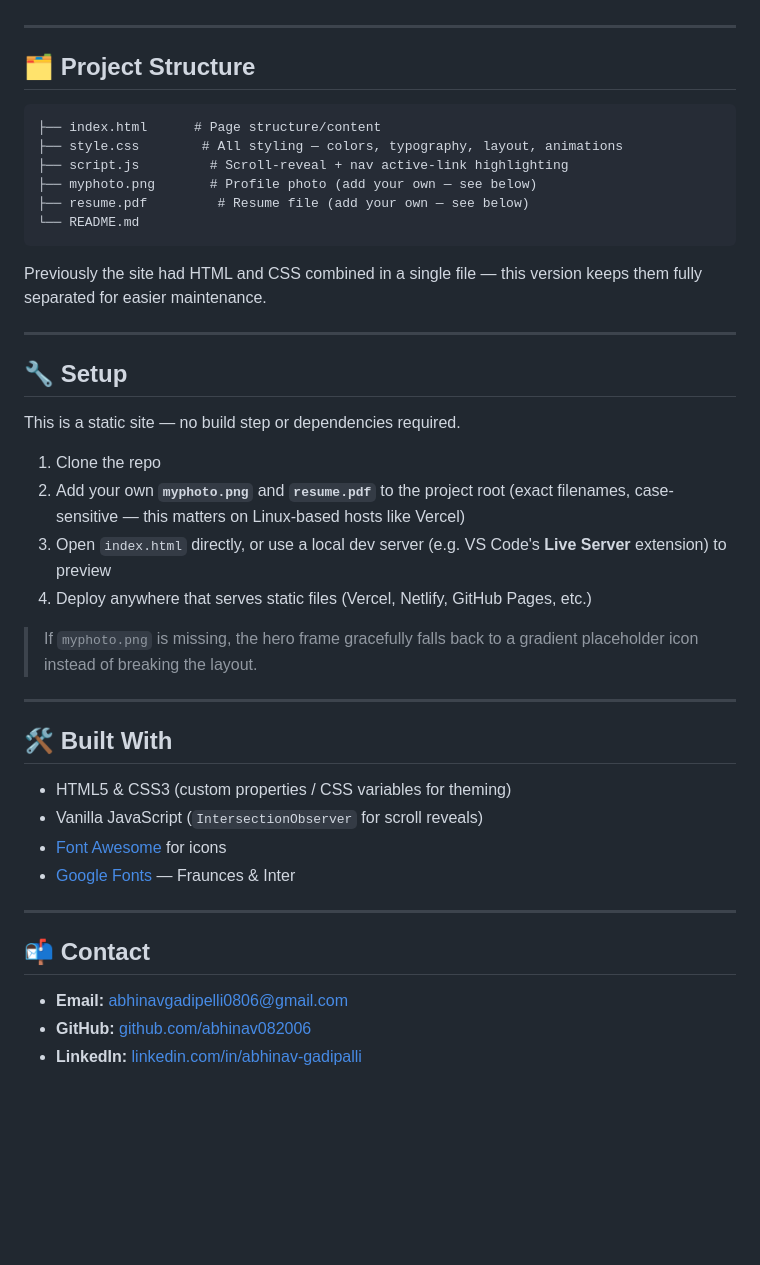
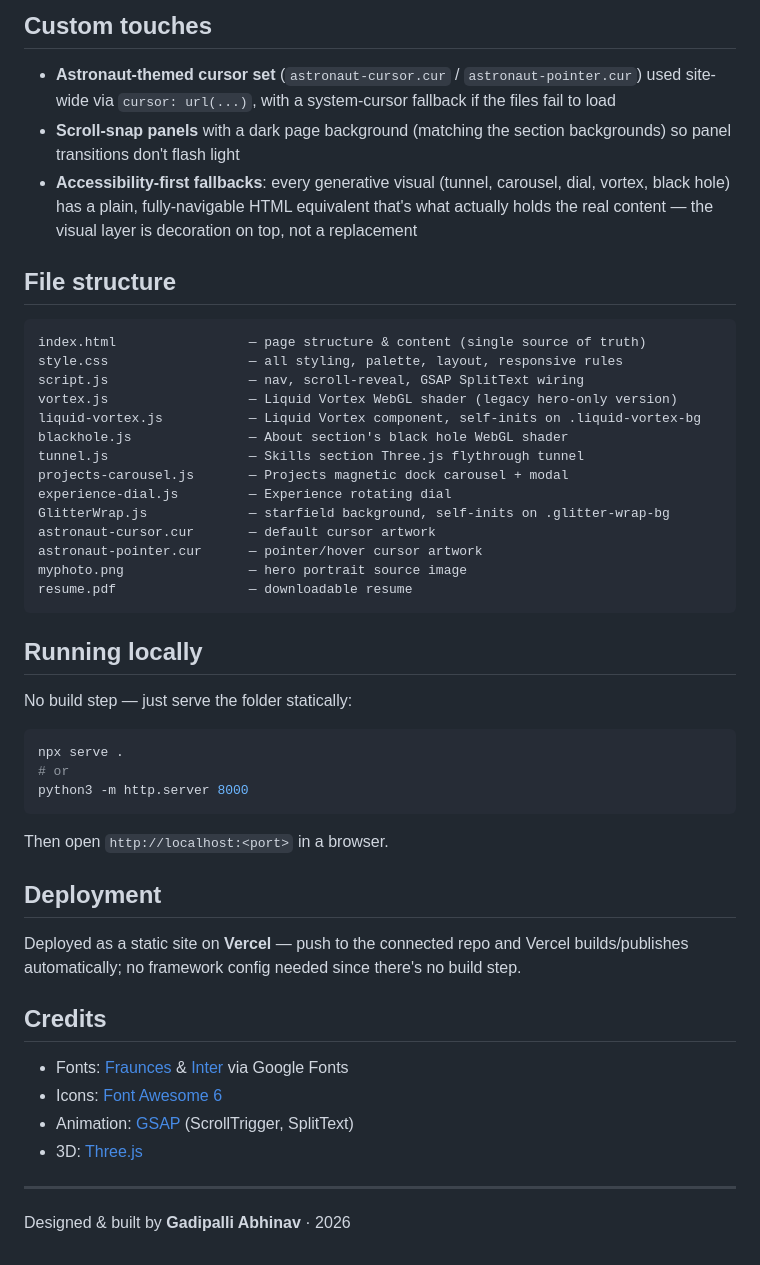
Before and after one commit to abhinav082006/abhinavgadipalli-portfolio, a Markdown page: README.md, the part around one of its changes. GitHub-like rendering; blank space fills up the shorter version.

````diff
--- a/README.md
+++ b/README.md
@@ -23,45 +81,60 @@ Personal portfolio site for **Gadipalli Abhinav**, Computer Science student at I
+## Custom touches
+
+- **Astronaut-themed cursor set** (`astronaut-cursor.cur` /
+  `astronaut-pointer.cur`) used site-wide via `cursor: url(...)`, with a
+  system-cursor fallback if the files fail to load
+- **Scroll-snap panels** with a dark page background (matching the
+  section backgrounds) so panel transitions don't flash light
+- **Accessibility-first fallbacks**: every generative visual (tunnel,
+  carousel, dial, vortex, black hole) has a plain, fully-navigable HTML
+  equivalent that's what actually holds the real content — the visual
+  layer is decoration on top, not a replacement
+
+## File structure
+
+```
+index.html                 — page structure & content (single source of truth)
+style.css                  — all styling, palette, layout, responsive rules
+script.js                  — nav, scroll-reveal, GSAP SplitText wiring
+vortex.js                  — Liquid Vortex WebGL shader (legacy hero-only version)
+liquid-vortex.js           — Liquid Vortex component, self-inits on .liquid-vortex-bg
+blackhole.js               — About section's black hole WebGL shader
+tunnel.js                  — Skills section Three.js flythrough tunnel
+projects-carousel.js       — Projects magnetic dock carousel + modal
+experience-dial.js         — Experience rotating dial
+GlitterWrap.js             — starfield background, self-inits on .glitter-wrap-bg
+astronaut-cursor.cur       — default cursor artwork
+astronaut-pointer.cur      — pointer/hover cursor artwork
+myphoto.png                — hero portrait source image
+resume.pdf                 — downloadable resume
+```
+
+## Running locally
+
+No build step — just serve the folder statically:
+
+```bash
+npx serve .
+# or
+python3 -m http.server 8000
+```
+
+Then open `http://localhost:<port>` in a browser.
+
+## Deployment
+
+Deployed as a static site on **Vercel** — push to the connected repo and
+Vercel builds/publishes automatically; no framework config needed since
+there's no build step.
+
+## Credits
+
+- Fonts: [Fraunces](https://fonts.google.com/specimen/Fraunces) &
+  [Inter](https://fonts.google.com/specimen/Inter) via Google Fonts
+- Icons: [Font Awesome 6](https://fontawesome.com/)
+- Animation: [GSAP](https://gsap.com/) (ScrollTrigger, SplitText)
+- 3D: [Three.js](https://threejs.org/)
 
 ---
 
-## 🗂️ Project Structure
-
-```
-├── index.html      # Page structure/content
-├── style.css        # All styling — colors, typography, layout, animations
-├── script.js         # Scroll-reveal + nav active-link highlighting
-├── myphoto.png       # Profile photo (add your own — see below)
-├── resume.pdf         # Resume file (add your own — see below)
-└── README.md
-```
-
-Previously the site had HTML and CSS combined in a single file — this version keeps them fully separated for easier maintenance.
-
----
-
-## 🔧 Setup
-
-This is a static site — no build step or dependencies required.
-
-1. Clone the repo
-2. Add your own **`myphoto.png`** and **`resume.pdf`** to the project root (exact filenames, case-sensitive — this matters on Linux-based hosts like Vercel)
-3. Open `index.html` directly, or use a local dev server (e.g. VS Code's **Live Server** extension) to preview
-4. Deploy anywhere that serves static files (Vercel, Netlify, GitHub Pages, etc.)
-
-> If `myphoto.png` is missing, the hero frame gracefully falls back to a gradient placeholder icon instead of breaking the layout.
-
----
-
-## 🛠️ Built With
-
-- HTML5 & CSS3 (custom properties / CSS variables for theming)
-- Vanilla JavaScript (`IntersectionObserver` for scroll reveals)
-- [Font Awesome](https://fontawesome.com/) for icons
-- [Google Fonts](https://fonts.google.com/) — Fraunces & Inter
-
----
-
-## 📬 Contact
-
-- **Email:** abhinavgadipelli0806@gmail.com
-- **GitHub:** [github.com/abhinav082006](https://github.com/abhinav082006)
-- **LinkedIn:** [linkedin.com/in/abhinav-gadipalli](https://linkedin.com/in/abhinav-gadipalli/)
+Designed & built by **Gadipalli Abhinav** · 2026
````
Also changed, not shown: other parts of README.md (+73 -15 lines).
